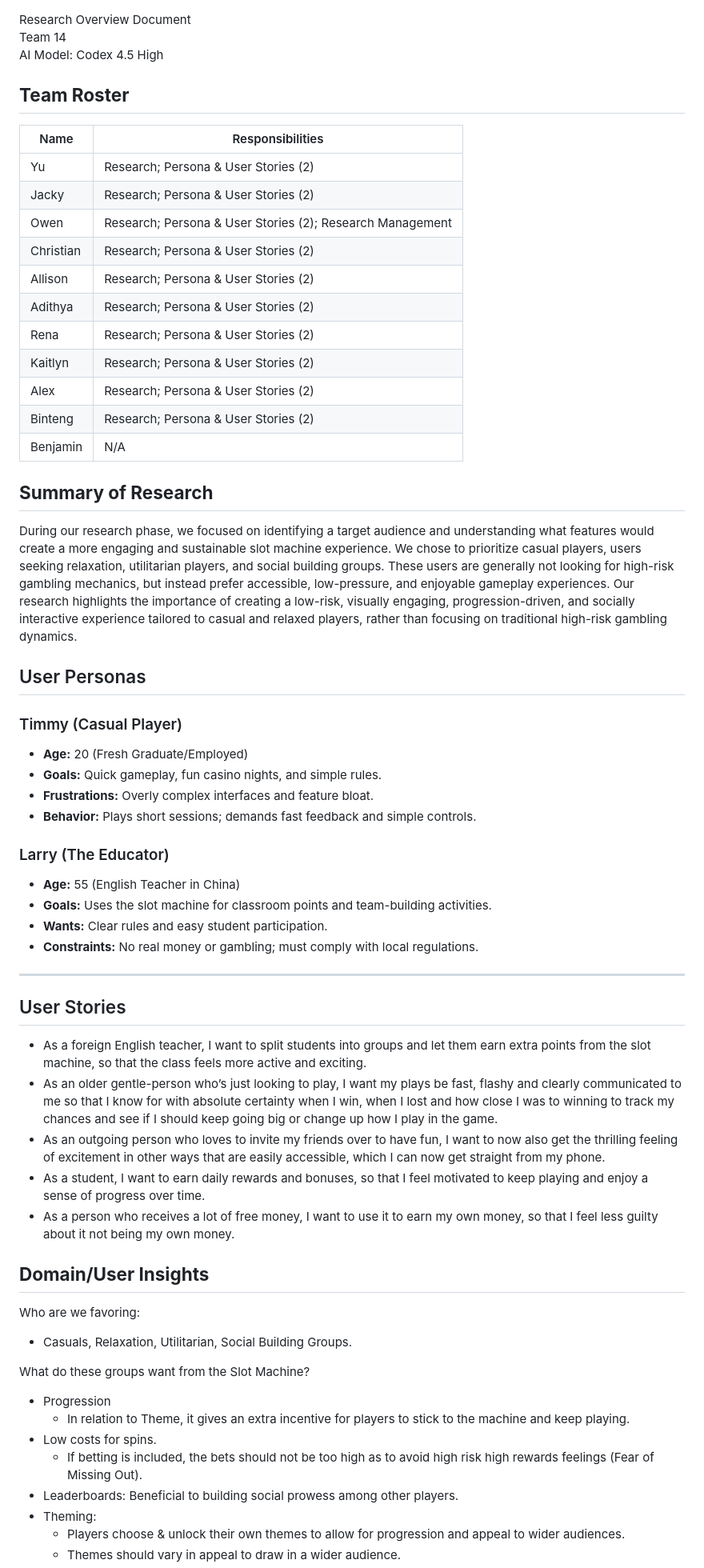
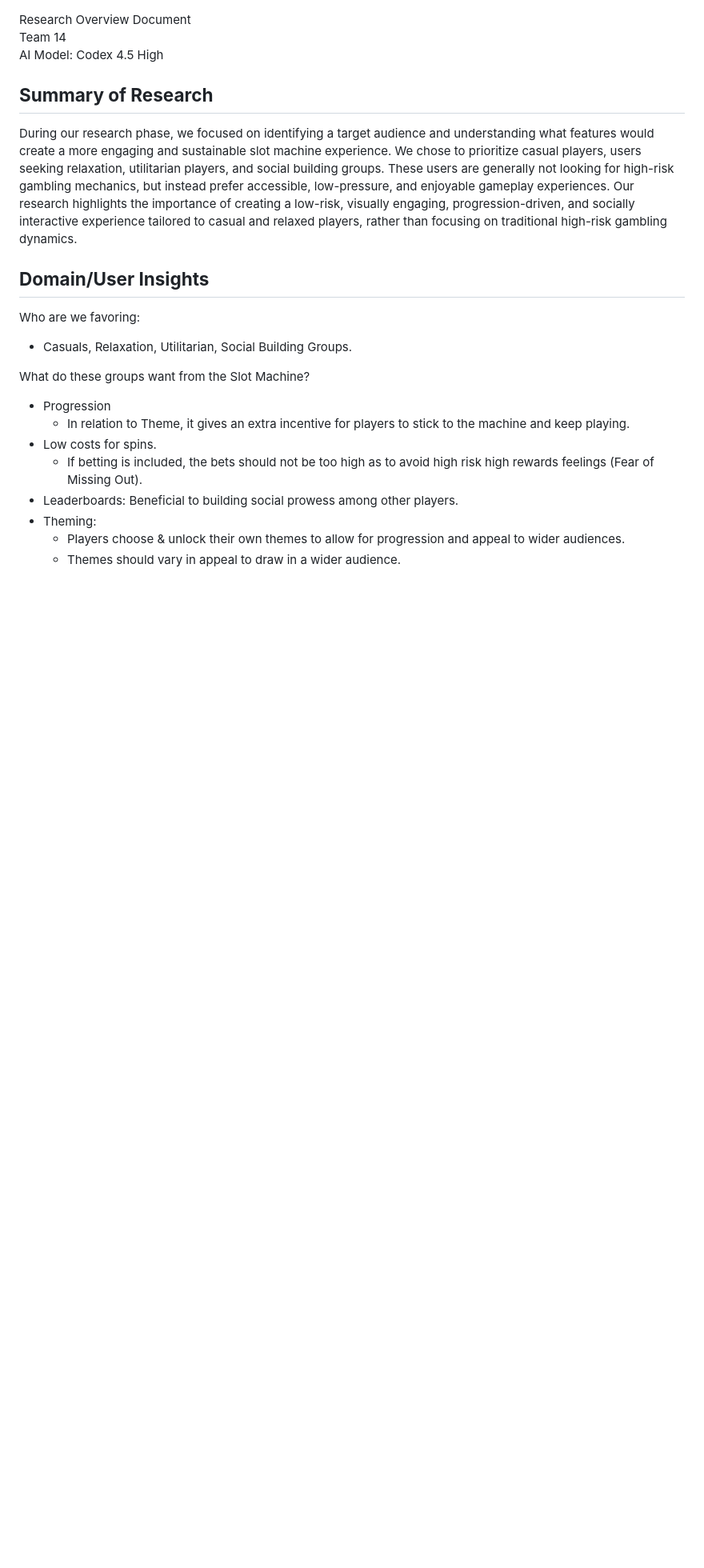
Before and after one commit to cse110-sp26-group14/WarmupTwo, a Markdown page: plan/research-overview.md, the part around one of its changes. Shown at 80% size. Rendered like a GitHub page; blank space fills up the shorter version.

```diff
--- a/plan/research-overview.md
+++ b/plan/research-overview.md
@@ -2,47 +2,9 @@ Research Overview Document
 Team 14
 AI Model: Codex 4.5 High
 
-## **Team Roster**
-
-| Name      | Responsibilities |
-|-----------|------------------|
-| Yu        | Research; Persona & User Stories (2) |
-| Jacky     | Research; Persona & User Stories (2) |
-| Owen      | Research; Persona & User Stories (2); Research Management |
-| Christian | Research; Persona & User Stories (2) |
-| Allison   | Research; Persona & User Stories (2) |
-| Adithya   | Research; Persona & User Stories (2) |
-| Rena      | Research; Persona & User Stories (2) |
-| Kaitlyn   | Research; Persona & User Stories (2) |
-| Alex      | Research; Persona & User Stories (2) |
-| Binteng   | Research; Persona & User Stories (2) |
-| Benjamin  | N/A |
-
 ## **Summary of Research**
 
 During our research phase, we focused on identifying a target audience and understanding what features would create a more engaging and sustainable slot machine experience. We chose to prioritize casual players, users seeking relaxation, utilitarian players, and social building groups. These users are generally not looking for high-risk gambling mechanics, but instead prefer accessible, low-pressure, and enjoyable gameplay experiences. Our research highlights the importance of creating a low-risk, visually engaging, progression-driven, and socially interactive experience tailored to casual and relaxed players, rather than focusing on traditional high-risk gambling dynamics.
-
-## User Personas
-### Timmy (Casual Player)
-* **Age:** 20 (Fresh Graduate/Employed)
-* **Goals:** Quick gameplay, fun casino nights, and simple rules.
-* **Frustrations:** Overly complex interfaces and feature bloat.
-* **Behavior:** Plays short sessions; demands fast feedback and simple controls.
-
-### Larry (The Educator)
-* **Age:** 55 (English Teacher in China)
-* **Goals:** Uses the slot machine for classroom points and team-building activities.
-* **Wants:** Clear rules and easy student participation.
-* **Constraints:** No real money or gambling; must comply with local regulations.
-
----
-
-## User Stories
-* As a foreign English teacher, I want to split students into groups and let them earn extra points from the slot machine, so that the class feels more active and exciting.
-* As an older gentle-person who’s just looking to play, I want my plays be fast, flashy and clearly communicated to me so that I know for with absolute certainty when I win, when I lost and how close I was to winning to track my chances and see if I should keep going big or change up how I play in the game.
-* As an outgoing person who loves to invite my friends over to have fun, I want to now also get the thrilling feeling of excitement in other ways that are easily accessible, which I can now get straight from my phone.
-* As a student, I want to earn daily rewards and bonuses, so that I feel motivated to keep playing and enjoy a sense of progress over time.
-* As a person who receives a lot of free money, I want to use it to earn my own money, so that I feel less guilty about it not being my own money.
 
 ## **Domain/User Insights**
 
```
Also changed, not shown: other parts of plan/research-overview.md (+59 -0 lines).
